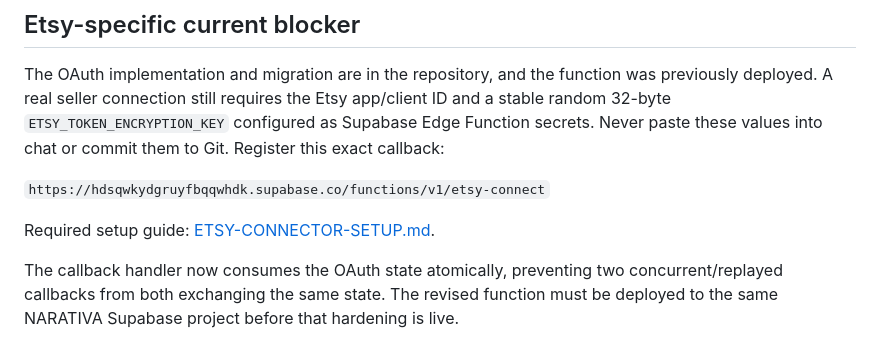
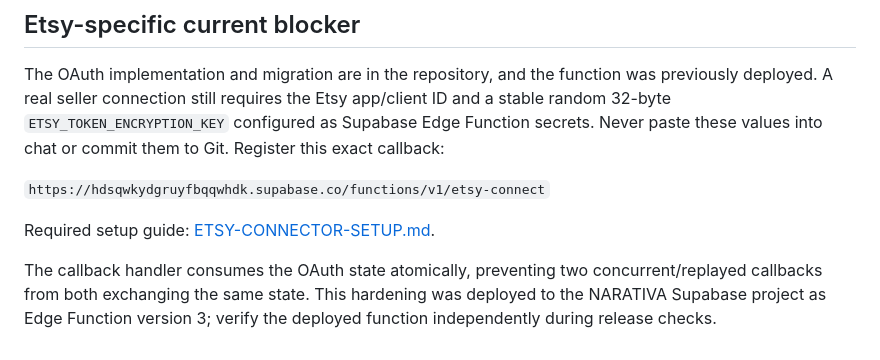
Before and after one commit to Yudi8377/NARATIVA, a Markdown page: docs/CONNECTOR-MANAGER-ARCHITECTURE.md, the part around the change. Rendered like a GitHub page.

Commit message:
docs(connectors): clarify deployed Etsy callback hardening

```diff
--- a/docs/CONNECTOR-MANAGER-ARCHITECTURE.md
+++ b/docs/CONNECTOR-MANAGER-ARCHITECTURE.md
@@ -87,4 +87,4 @@ The OAuth implementation and migration are in the repository, and the function w
 
 Required setup guide: [ETSY-CONNECTOR-SETUP.md](./ETSY-CONNECTOR-SETUP.md).
 
-The callback handler now consumes the OAuth state atomically, preventing two concurrent/replayed callbacks from both exchanging the same state. The revised function must be deployed to the same NARATIVA Supabase project before that hardening is live.
+The callback handler consumes the OAuth state atomically, preventing two concurrent/replayed callbacks from both exchanging the same state. This hardening was deployed to the NARATIVA Supabase project as Edge Function version 3; verify the deployed function independently during release checks.
```
